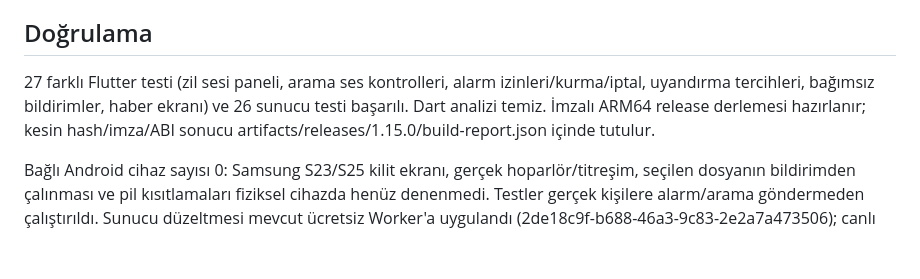
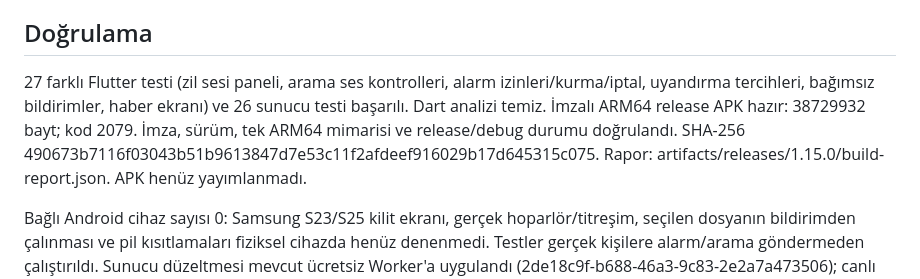
Before and after one commit to enmiraakilinc/News, a Markdown page: docs/releases/1.15.0.md, the part around the change. Drawn GitHub-style; blank space fills up the shorter version.

Commit message:
Record verified 1.15.0 ARM64 build

```diff
--- a/docs/releases/1.15.0.md
+++ b/docs/releases/1.15.0.md
@@ -29,6 +29,6 @@ Samsung ses seçimi: https://www.samsung.com/us/support/answer/ANS10002034/
 
 ## Doğrulama
 
-27 farklı Flutter testi (zil sesi paneli, arama ses kontrolleri, alarm izinleri/kurma/iptal, uyandırma tercihleri, bağımsız bildirimler, haber ekranı) ve 26 sunucu testi başarılı. Dart analizi temiz. İmzalı ARM64 release derlemesi hazırlanır; kesin hash/imza/ABI sonucu artifacts/releases/1.15.0/build-report.json içinde tutulur.
+27 farklı Flutter testi (zil sesi paneli, arama ses kontrolleri, alarm izinleri/kurma/iptal, uyandırma tercihleri, bağımsız bildirimler, haber ekranı) ve 26 sunucu testi başarılı. Dart analizi temiz. İmzalı ARM64 release APK hazır: 38729932 bayt; kod 2079. İmza, sürüm, tek ARM64 mimarisi ve release/debug durumu doğrulandı. SHA-256 490673b7116f03043b51b9613847d7e53c11f2afdeef916029b17d645315c075. Rapor: artifacts/releases/1.15.0/build-report.json. APK henüz yayımlanmadı.
 
 Bağlı Android cihaz sayısı 0: Samsung S23/S25 kilit ekranı, gerçek hoparlör/titreşim, seçilen dosyanın bildirimden çalınması ve pil kısıtlamaları fiziksel cihazda henüz denenmedi. Testler gerçek kişilere alarm/arama göndermeden çalıştırıldı. Sunucu düzeltmesi mevcut ücretsiz Worker'a uygulandı (2de18c9f-b688-46a3-9c83-2e2a7a473506); canlı /health yanıtında ok ve ready true doğrulandı. APK yayını ayrıca onay bekler.
```
